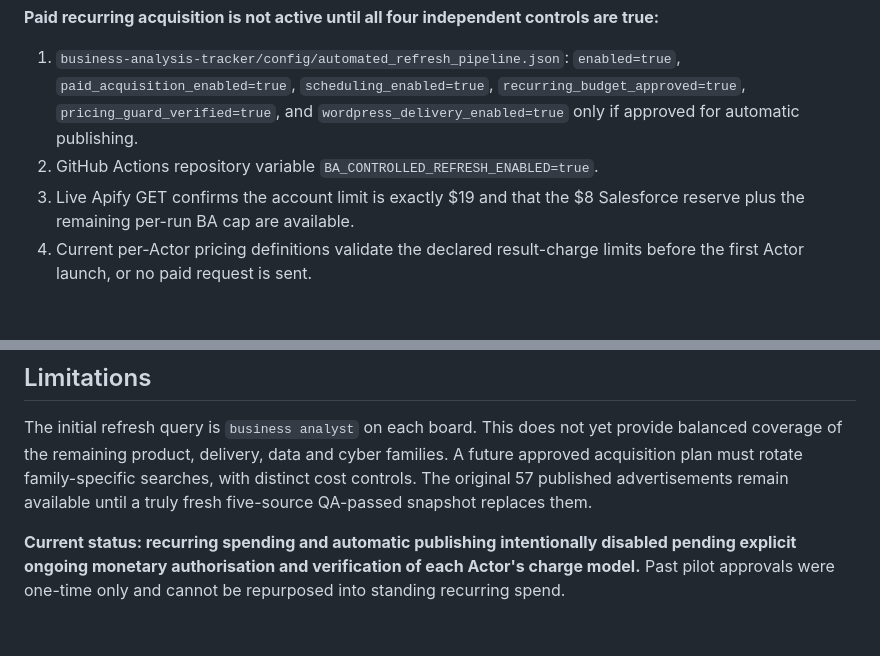
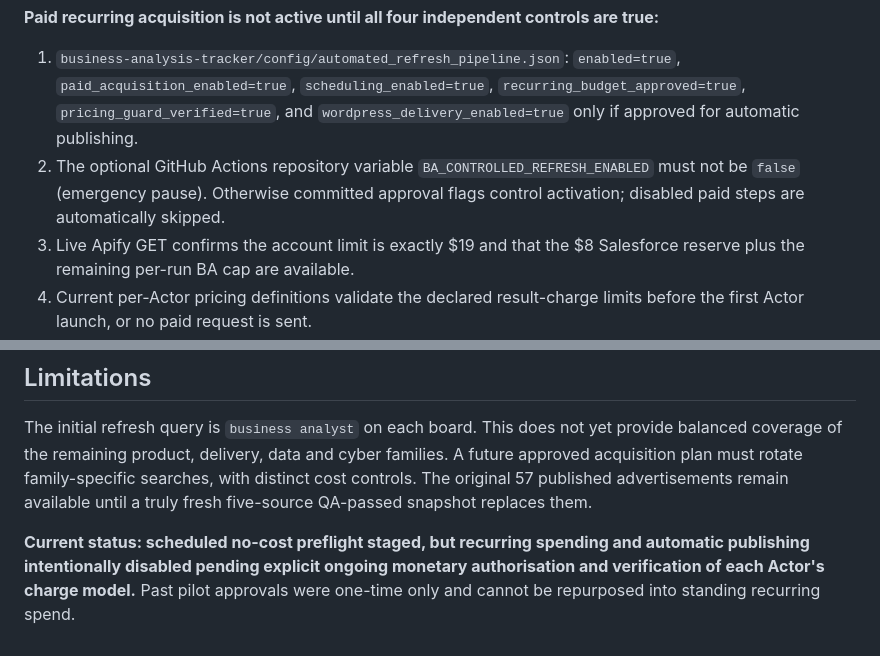
Before and after one commit to thebaisify-droid/Salesforce-Tracker, a Markdown page: business-analysis-tracker/RECURRING_REFRESH_ACTIVATION.md, 2 parts joined by grey strips. Drawn GitHub-style; blank space fills up the shorter version.

Commit message:
Clarify config-gated BA schedule and optional emergency pause variable

```diff
--- a/business-analysis-tracker/RECURRING_REFRESH_ACTIVATION.md
+++ b/business-analysis-tracker/RECURRING_REFRESH_ACTIVATION.md
@@ -7,7 +7,7 @@ A dedicated GitHub workflow now has *twice-weekly* Tuesday/Friday schedules at *
 **Paid recurring acquisition is not active until all four independent controls are true:**
 
 1. `business-analysis-tracker/config/automated_refresh_pipeline.json`: `enabled=true`, `paid_acquisition_enabled=true`, `scheduling_enabled=true`, `recurring_budget_approved=true`, `pricing_guard_verified=true`, and `wordpress_delivery_enabled=true` only if approved for automatic publishing.
-2. GitHub Actions repository variable `BA_CONTROLLED_REFRESH_ENABLED=true`.
+2. The optional GitHub Actions repository variable `BA_CONTROLLED_REFRESH_ENABLED` must not be `false` (emergency pause). Otherwise committed approval flags control activation; disabled paid steps are automatically skipped.
 3. Live Apify GET confirms the account limit is exactly $19 and that the $8 Salesforce reserve plus the remaining per-run BA cap are available.
 4. Current per-Actor pricing definitions validate the declared result-charge limits before the first Actor launch, or no paid request is sent.
 
@@ -27,4 +27,4 @@ A dedicated GitHub workflow now has *twice-weekly* Tuesday/Friday schedules at *
 
 The initial refresh query is `business analyst` on each board. This does not yet provide balanced coverage of the remaining product, delivery, data and cyber families. A future approved acquisition plan must rotate family-specific searches, with distinct cost controls. The original 57 published advertisements remain available until a truly fresh five-source QA-passed snapshot replaces them.
 
-**Current status: recurring spending and automatic publishing intentionally disabled pending explicit ongoing monetary authorisation and verification of each Actor's charge model.** Past pilot approvals were one-time only and cannot be repurposed into standing recurring spend.
+**Current status: scheduled no-cost preflight staged, but recurring spending and automatic publishing intentionally disabled pending explicit ongoing monetary authorisation and verification of each Actor's charge model.** Past pilot approvals were one-time only and cannot be repurposed into standing recurring spend.
```
